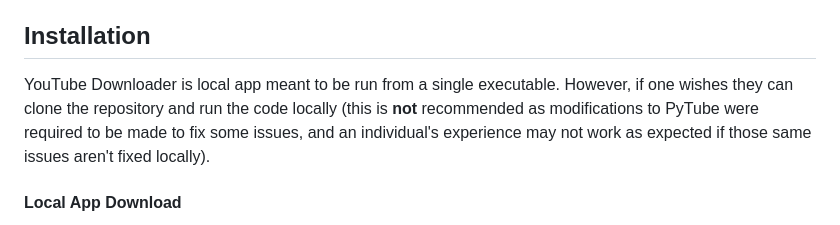
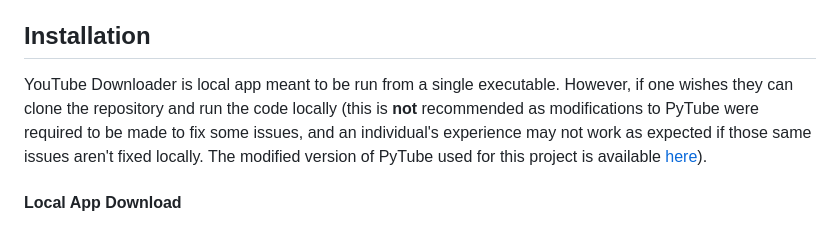
Before and after one commit to yari-dewalt/youtube-downloader, a Markdown page: README.md, the part around the change. Rendered like a GitHub page.

```diff
--- a/README.md
+++ b/README.md
@@ -20,7 +20,7 @@
 </ul>
 
 <h2>Installation</h2>
-<p>YouTube Downloader is local app meant to be run from a single executable. However, if one wishes they can clone the repository and run the code locally (this is <b>not</b> recommended as modifications to PyTube were required to be made to fix some issues, and an individual's experience may not work as expected if those same issues aren't fixed locally).</p>
+<p>YouTube Downloader is local app meant to be run from a single executable. However, if one wishes they can clone the repository and run the code locally (this is <b>not</b> recommended as modifications to PyTube were required to be made to fix some issues, and an individual's experience may not work as expected if those same issues aren't fixed locally. The modified version of PyTube used for this project is available <a href="https://github.com/yari-dewalt/pytube-for-yt-downloader/tree/master">here</a>).</p>
 <h4>Local App Download</h4>
 <p>YouTube downloader can be downloaded <a href="https://github.com/yari-dewalt/youtube-downloader/releases">here</a>. Once downloaded, unzip the directory into your preferred location. The app can then be launched by navigating into the directory and running <b>YouTube Downloader.exe</b></p>
 <h4>GitHub</h4>
```
